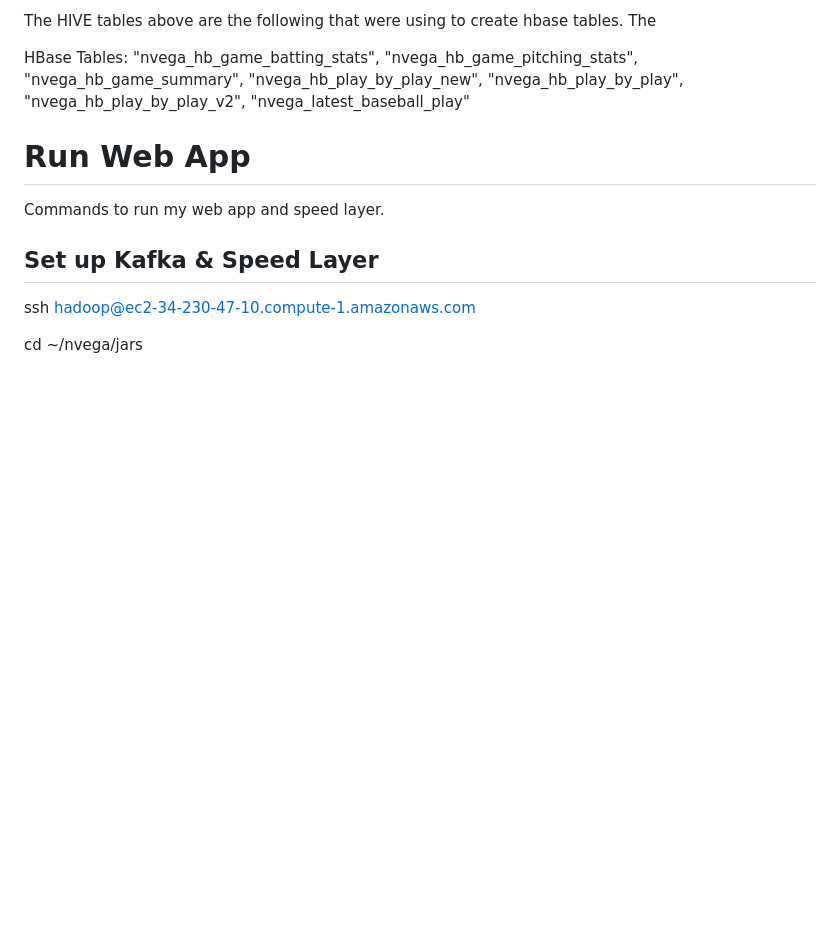
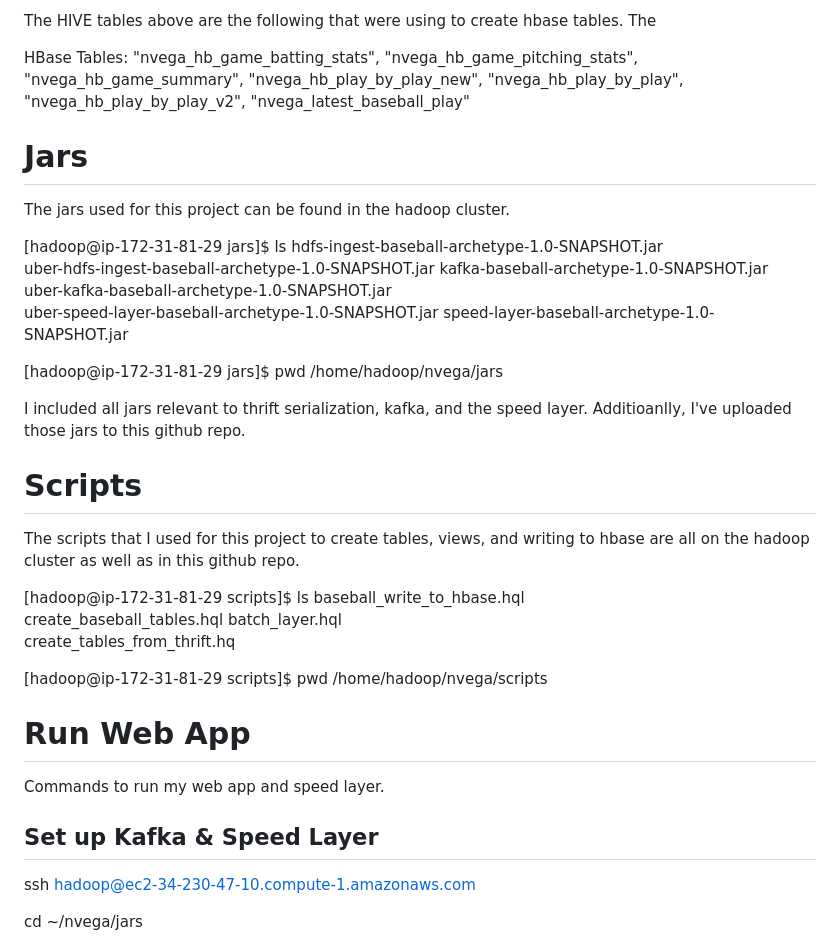
Before and after one commit to nickmvega/mpcs-53014-baseball-project, a Markdown page: README.md, the part around the change. Drawn GitHub-style; blank space fills up the shorter version.

Commit message:
Update README with jars and scripts details
Added information about jars and scripts used in the project.

```diff
--- a/README.md
+++ b/README.md
@@ -63,6 +63,35 @@ The HIVE tables above are the following that were using to create hbase tables.
 HBase Tables:
 "nvega_hb_game_batting_stats", "nvega_hb_game_pitching_stats", "nvega_hb_game_summary", "nvega_hb_play_by_play_new", "nvega_hb_play_by_play", "nvega_hb_play_by_play_v2", "nvega_latest_baseball_play"
 
+# Jars
+
+The jars used for this project can be found in the hadoop cluster.
+
+[hadoop@ip-172-31-81-29 jars]$ ls
+hdfs-ingest-baseball-archetype-1.0-SNAPSHOT.jar
+uber-hdfs-ingest-baseball-archetype-1.0-SNAPSHOT.jar
+kafka-baseball-archetype-1.0-SNAPSHOT.jar
+uber-kafka-baseball-archetype-1.0-SNAPSHOT.jar
+uber-speed-layer-baseball-archetype-1.0-SNAPSHOT.jar
+speed-layer-baseball-archetype-1.0-SNAPSHOT.jar
+
+[hadoop@ip-172-31-81-29 jars]$ pwd
+/home/hadoop/nvega/jars
+
+I included all jars relevant to thrift serialization, kafka, and the speed layer. Additioanlly, I've uploaded those jars to this github repo.
+
+# Scripts
+
+The scripts that I used for this project to create tables, views, and writing to hbase are all on the hadoop cluster as well as in this github repo.
+
+[hadoop@ip-172-31-81-29 scripts]$ ls
+baseball_write_to_hbase.hql
+create_baseball_tables.hql
+batch_layer.hql
+create_tables_from_thrift.hq
+
+[hadoop@ip-172-31-81-29 scripts]$ pwd
+/home/hadoop/nvega/scripts
 
 # Run Web App
 Commands to run my web app and speed layer.
```
